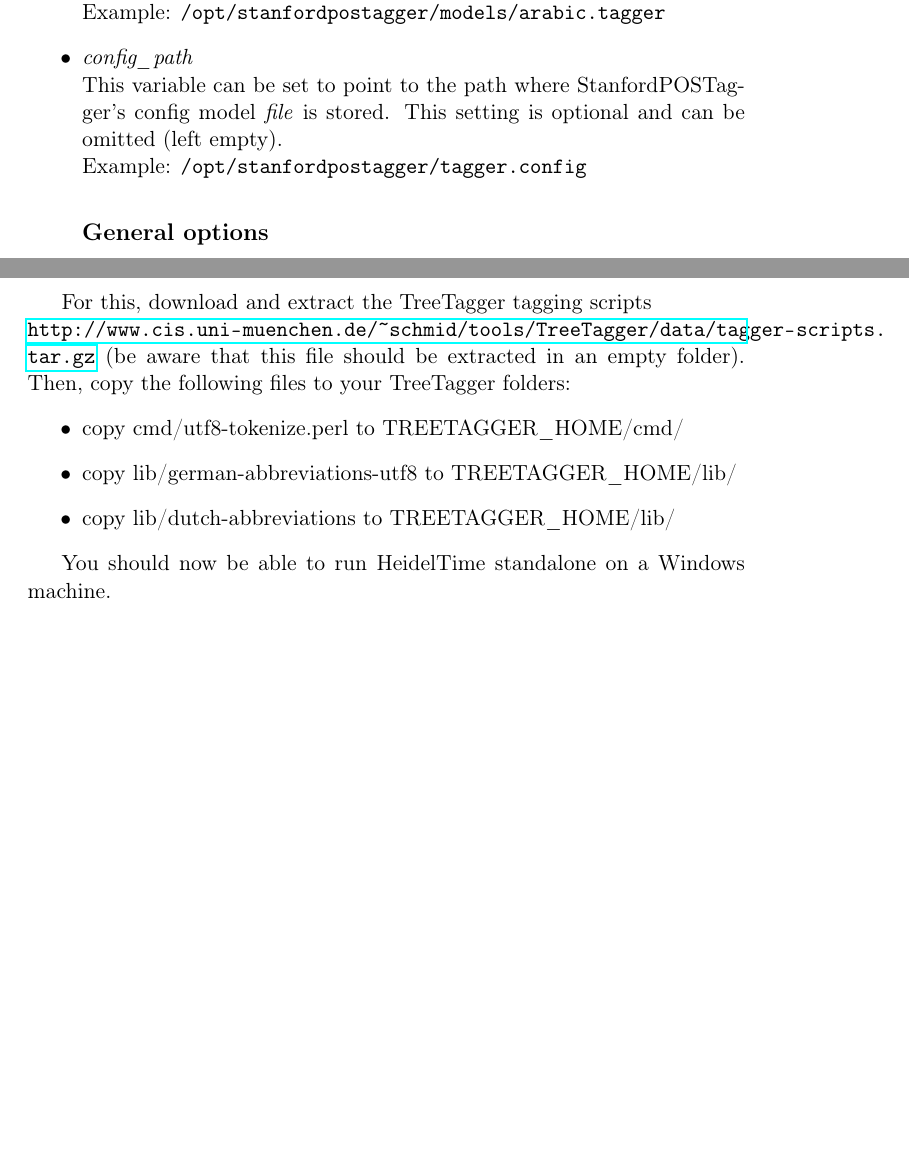
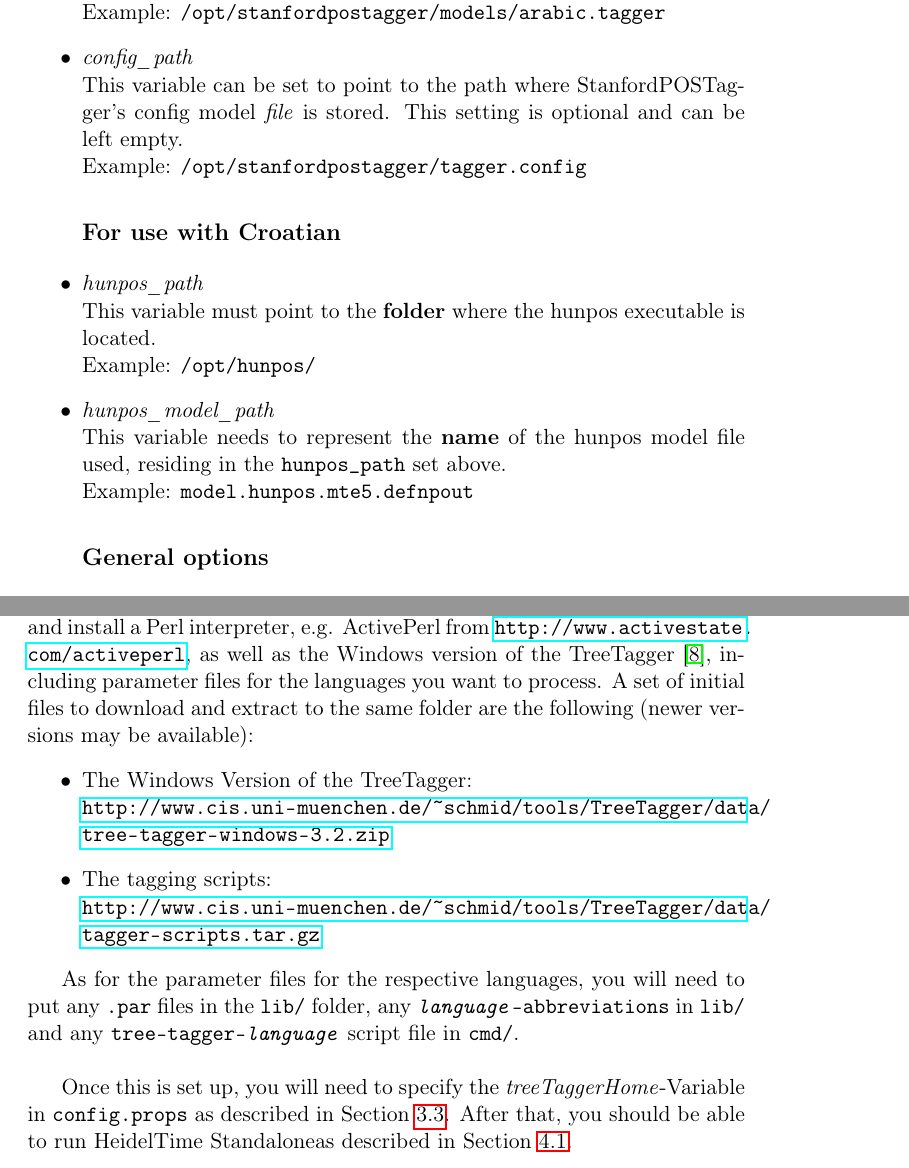
Before and after one commit to qwaider/heideltime.standalone-manual, a LaTeX paper (Manual.tex, which reads appwindows.tex, installation.tex): two parts of pages 5 and 10 of 10 before the commit and two parts of pages 6 and 13 of 13 after it, joined at a grey line, cut so that both start at the same text, the shorter picture padded with empty space. Compiled offline with pdfLaTeX.

Commit message:
initial commit for 1.8

```diff
--- a/Manual.tex
+++ b/Manual.tex
@@ -63,7 +63,7 @@
 \newcommand{\tableHead}[1]{\textsc{#1}}
 
 %
-\newcommand{\languages}{English, German, Spanish, Italian, Vietnamese, Arabic, Dutch, Chinese and Russian}
+\newcommand{\languages}{English, German, French, Spanish, Italian, Vietnamese, Arabic, Dutch, Chinese, Russian and Croatian}
 
 
 % Document
--- a/appwindows.tex
+++ b/appwindows.tex
@@ -1,4 +1,8 @@
 \appendix
 \section{Information for Windows Users}\label{app:windows}
-If you are using HeidelTime standalone on Windows, you have to download and install at least the following TreeTagger~\cite{TreeTagger} scripts and resources, in addition to the Windows version of the TreeTagger:
+If you are using HeidelTime standalone on Windows, you have to download and install a Perl interpreter, e.g. ActivePerl from \url{http://www.activestate.com/activeperl}, as well as the Windows version of the TreeTagger~\cite{TreeTagger}, including parameter files for the languages you want to process. A set of initial files to download and extract to the same folder are the following (newer versions may be available):
 \begin{itemize}
+  \item The Windows Version of the TreeTagger: \\
+    \url{http://www.cis.uni-muenchen.de/~schmid/tools/TreeTagger/data/tree-tagger-windows-3.2.zip}
+  \item The tagging scripts: \\
+    \url{http://www.cis.uni-muenchen.de/~schmid/tools/TreeTagger/data/tagger-scripts.tar.gz}
@@ -8,11 +9,5 @@ If you are using HeidelTime standalone on Windows, you have to download and inst
 \end{itemize}
 
-For this, download and extract the TreeTagger tagging scripts\\
- \url{http://www.cis.uni-muenchen.de/~schmid/tools/TreeTagger/data/tagger-scripts.tar.gz} (be aware that this file should be extracted in an empty folder). Then, copy the following files to your TreeTagger folders:
-\begin{itemize}
- \item copy cmd/utf8-tokenize.perl to TREETAGGER\_HOME/cmd/
- \item copy lib/german-abbreviations-utf8 to TREETAGGER\_HOME/lib/
- \item copy lib/dutch-abbreviations to TREETAGGER\_HOME/lib/
-\end{itemize}
+As for the parameter files for the respective languages, you will need to put any \texttt{.par} files in the \texttt{lib/} folder, any \texttt{\textit{language}-abbreviations} in \texttt{lib/} and any \texttt{tree-tagger-\textit{language}} script file in \texttt{cmd/}. \\
 
-You should now be able to run HeidelTime standalone on a Windows machine.
+Once this is set up, you will need to specify the \textit{treeTaggerHome}-Variable in \texttt{config.props} as described in Section~\ref{sec:Installation_Configuration}. After that, you should be able to run \product as described in Section~\ref{sec:Usage_CommandLine}.
--- a/installation.tex
+++ b/installation.tex
@@ -60,8 +61,16 @@ Example: \texttt{/opt/jvntextpro/models/jvnpostag/maxent}
 This variable needs to point to the path where StanfordPOSTagger's tagger model \textit{file} is stored. \\
 Example: \texttt{/opt/stanfordpostagger/models/arabic.tagger}
 \itemWithHead{\textnormal{\configVar{config\_path}}}
-This variable can be set to point to the path where StanfordPOSTagger's config model \textit{file} is stored. This setting is optional and can be omitted (left empty). \\
+This variable can be set to point to the path where StanfordPOSTagger's config model \textit{file} is stored. This setting is optional and can be left empty. \\
 Example: \texttt{/opt/stanfordpostagger/tagger.config}
+
+\subsection*{\textbf{For use with Croatian}}
+\itemWithHead{\textnormal{\configVar{hunpos\_path}}}
+This variable must point to the \textbf{folder} where the hunpos executable is located. \\
+Example: \texttt{/opt/hunpos/}
+\itemWithHead{\textnormal{\configVar{hunpos\_model\_path}}}
+This variable needs to represent the \textbf{name} of the hunpos model file used, residing in the \texttt{hunpos\_path} set above. \\
+Example: \texttt{model.hunpos.mte5.defnpout}
 
 \subsection*{\textbf{General options}}
 \itemWithHead{\textnormal{\configVar{considerDate}}}
```
Also changed, not shown: literature.bib (+14 -0 lines), usage.tex (+1 -1 lines), Manual.tex (11 more changed lines), appwindows.tex (3 more changed lines), installation.tex (5 more changed lines).
